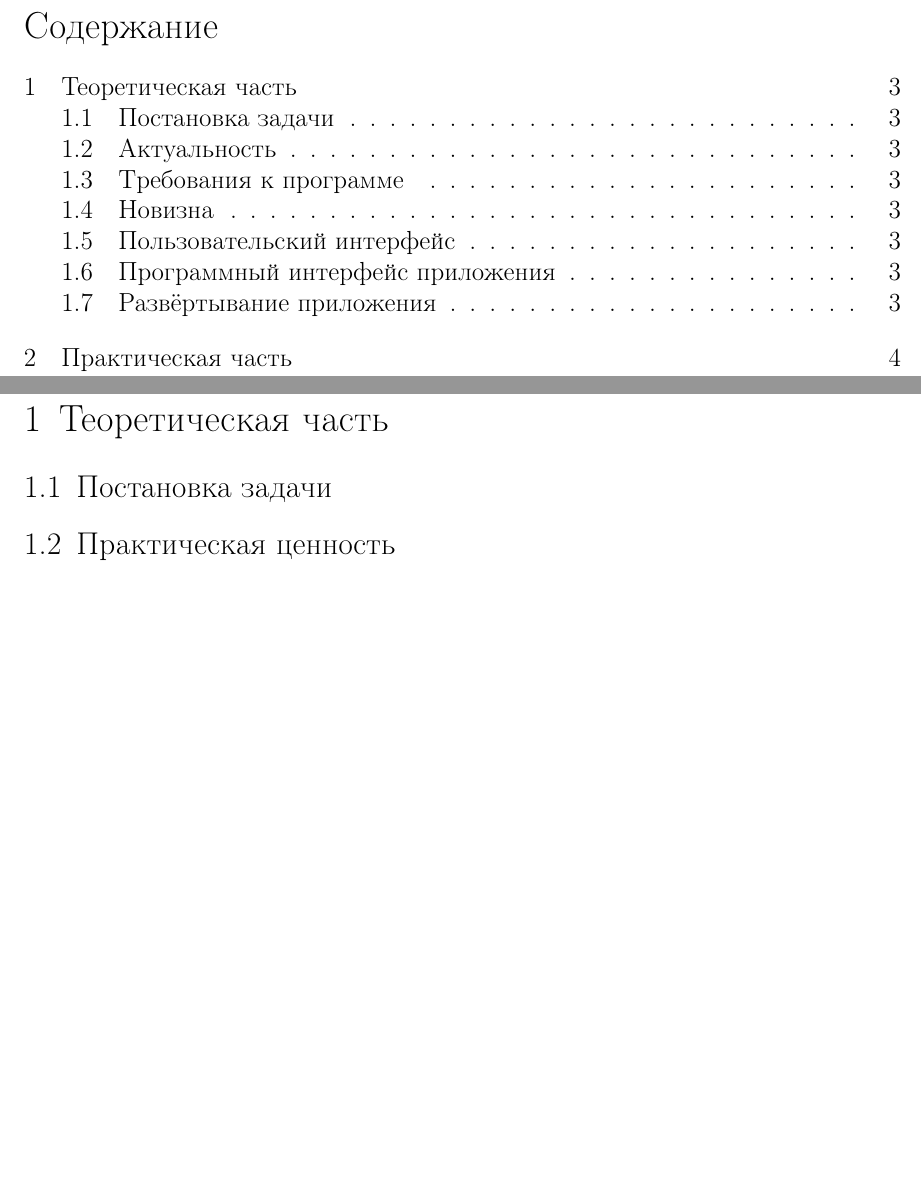
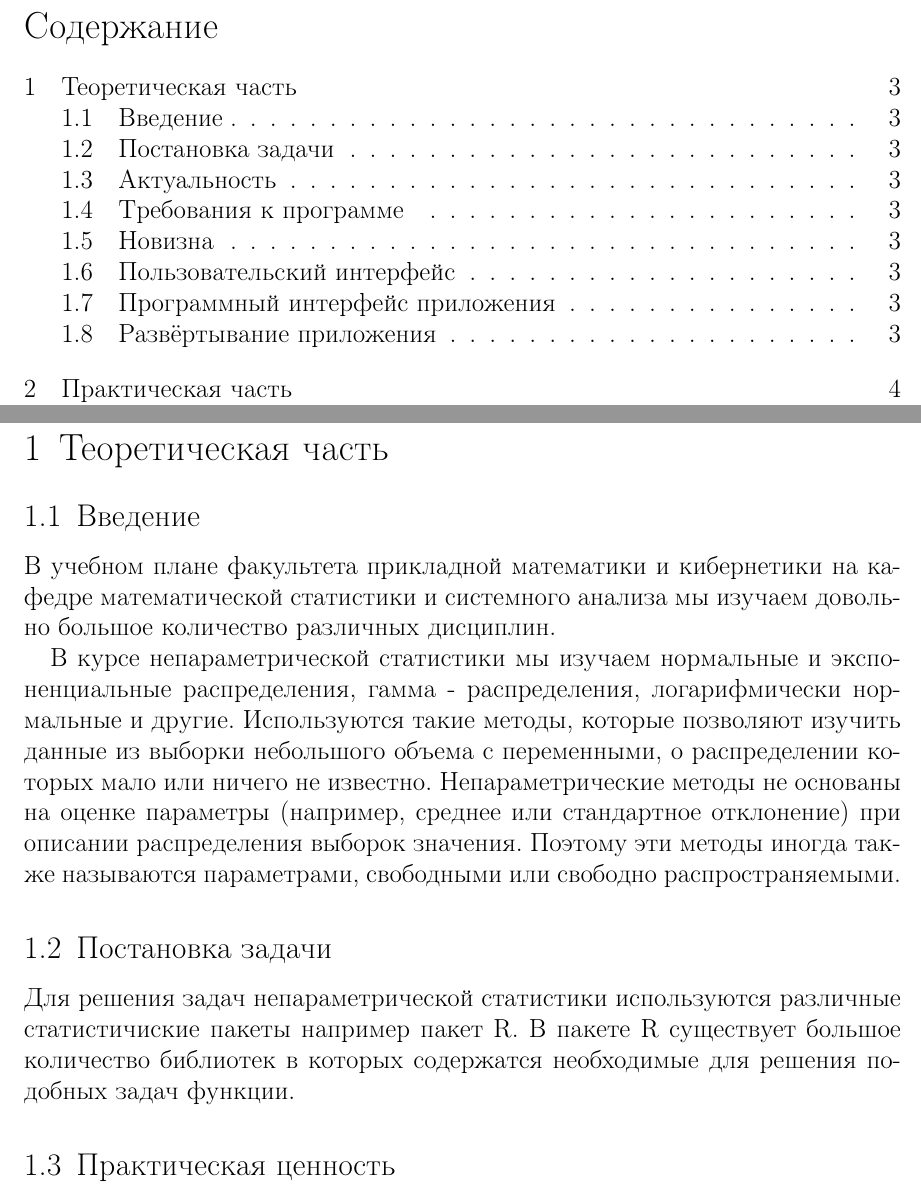
Before and after one commit to filka96/nps, a LaTeX thesis (diplom/diplom.tex): two parts of pages 2 and 3 of 7, joined at a grey line, cut so that both start at the same text, the shorter picture padded with empty space. Compiled offline with pdfLaTeX.

Commit message:
update gitignore and text diplom

```diff
--- a/diplom/diplom.tex
+++ b/diplom/diplom.tex
@@ -7,36 +7,9 @@
 \usepackage{listings}
 \usepackage[usenames,dvipsnames]{color}
 
+\lstdefinelanguage{Dockerfile}{morekeywords={FROM, RUN, CMD, LABEL, MAINTAINER, EXPOSE, ENV, ADD, COPY, ENTRYPOINT, VOLUME, USER, WORKDIR, ARG, ONBUILD, STOPSIGNAL, HEALTHCHECK, SHELL}, morecomment=[l]{\#}, morestring=[b]"}
 
-\lstdefinelanguage{Dockerfile}{
-morekeywords={FROM, RUN, CMD, LABEL, MAINTAINER, EXPOSE, ENV, ADD, COPY,
-ENTRYPOINT, VOLUME, USER, WORKDIR, ARG, ONBUILD, STOPSIGNAL, HEALTHCHECK,
-SHELL},
-morecomment=[l]{\#},
-morestring=[b]"
-}
-
-\lstset{
-language=R,
-basicstyle=\tiny\ttfamily,
-numbers=left,
-numberstyle=\tiny\color{Blue},
-stepnumber=1,
-numbersep=5pt,
-backgroundcolor=\color{white},
-showspaces=false,
-showstringspaces=false,
-showtabs=false,
-frame=single,
-rulecolor=\color{black},
-tabsize=4,
-captionpos=b,
-breaklines=true,
-breakatwhitespace=false,
-keywordstyle=\color{RoyalBlue},
-commentstyle=\color{YellowGreen},
-stringstyle=\color{ForestGreen}
-}
+\lstset{language=R, basicstyle=\tiny\ttfamily, numbers=left, numberstyle=\tiny\color{Blue}, stepnumber=1, numbersep=5pt, backgroundcolor=\color{white}, showspaces=false, showstringspaces=false, showtabs=false, frame=single, rulecolor=\color{black}, tabsize=4, captionpos=b, breaklines=true, breakatwhitespace=false, keywordstyle=\color{RoyalBlue}, commentstyle=\color{YellowGreen}, stringstyle=\color{ForestGreen}}
 
 \begin{document}
     % Титульник
@@ -79,7 +52,21 @@ stringstyle=\color{ForestGreen}
     % Теория
     \newpage
     \section[Теоретическая часть]{Теоретическая часть}
+    \subsection[Введение]{Введение}
+    В учебном плане факультета прикладной математики и кибернетики на кафедре математической статистики и системного
+    анализа мы изучаем довольно большое количество различных дисциплин.
+
+    В курсе непараметрической статистики мы изучаем
+    нормальные и экспоненциальные распределения, гамма - распределения, логарифмически нормальные и другие.
+    Используются такие методы, которые позволяют изучить данные из выборки небольшого объема с переменными,
+    о распределении которых мало или ничего не известно. Непараметрические методы не основаны на оценке
+    параметры (например, среднее или стандартное отклонение) при описании распределения выборок
+    значения. Поэтому эти методы иногда также называются параметрами, свободными или свободно распространяемыми.
+
     \subsection[Постановка задачи]{Постановка задачи}
+    Для решения задач непараметрической статистики используются различные статистичиские пакеты например пакет R.
+    В пакете R существует большое количество библиотек в которых содержатся необходимые для решения подобных задач функции.
+
     \subsection[Актуальность]{Практическая ценность}
     \subsection[Требования к программе]{Требования к программе}
     \subsection[Новизна]{Задел на будущее}
```
Also changed, not shown: diplom/diplom.tex (29 more changed lines), 1 other file.
